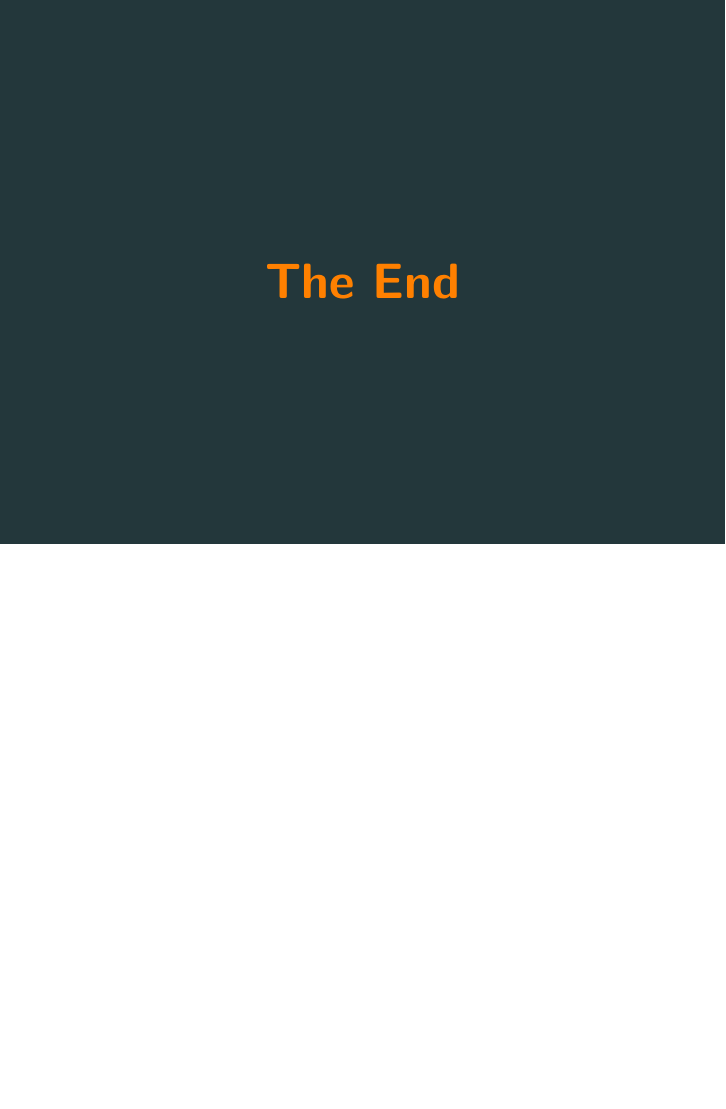
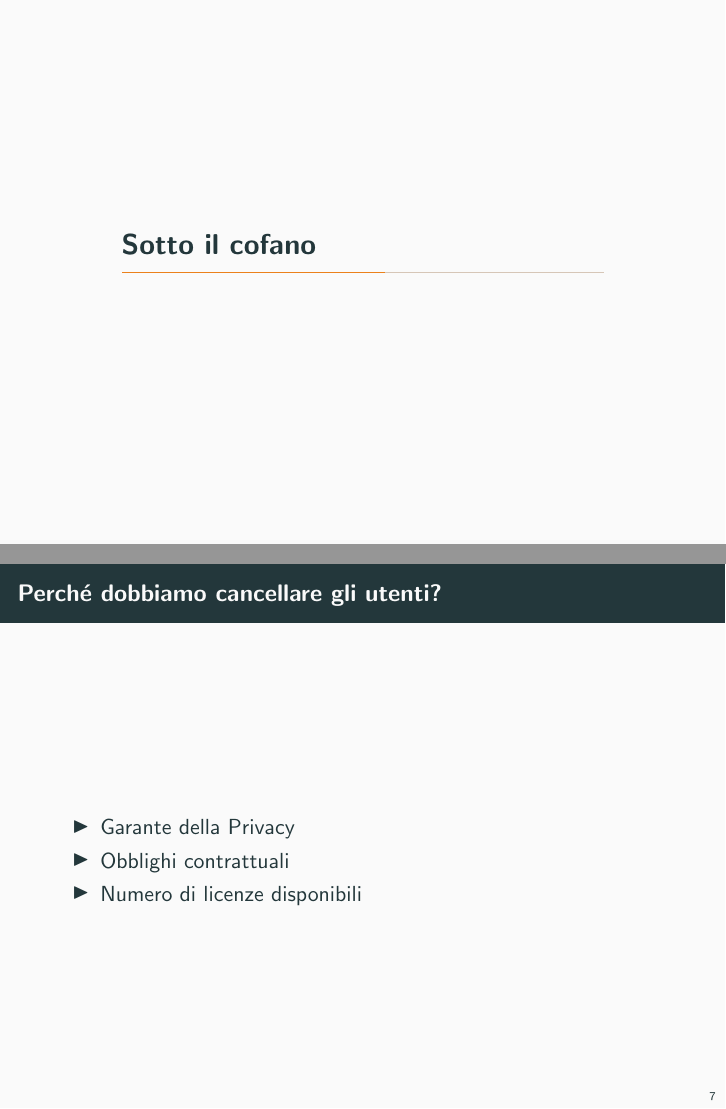
Before and after one commit to trim1962/presentazioneW3C, LaTeX slides (presentazioneW3C.tex): page 16 of 16 before the commit and pages 16 and 19 of 24 after it, the two joined at a grey line, the shorter picture padded with empty space. Compiled offline with pdfLaTeX.

Commit message:
funzionamento

```diff
--- a/presentazioneW3C.tex
+++ b/presentazioneW3C.tex
@@ -53,4 +51,14 @@
 Danno accesso a tutte le piattaforme della scuola
 	\end{alertblock}
 \end{frame}
-\begin{frame}[ standout ]
+\section{Sotto il cofano}
+\subsection{Perché dobbiamo cancellare gli utenti?}
+\begin{frame}{Perché dobbiamo cancellare gli utenti?}
+	\begin{itemize}
+		\item<1-> Garante della Privacy
+		\item<2-> Obblighi contrattuali
+		\item<3-> Numero di licenze disponibili
+	\end{itemize}
+\end{frame}
+\begin{frame}{Garante della Privacy}
+\begin{exampleblock}{Garante della Privacy}
@@ -56,0 +73,2 @@ Danno accesso a tutte le piattaforme della scuola
+\begin{frame}{Numero di licenze disponibili}
+	\begin{alertblock}{Numero di licenze disponibili}
```
Also changed, not shown: presentazioneW3C.pdf, presentazioneW3C.tex (20 more changed lines).
